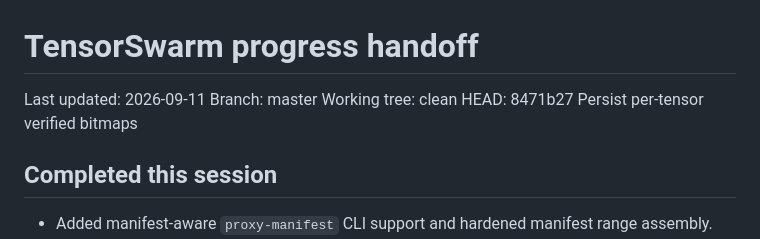
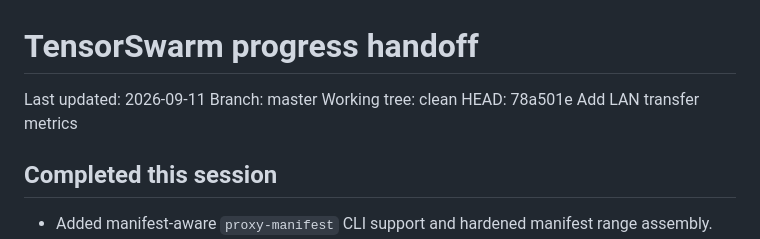
Before and after one commit to HappyMonkeyAI/OpenSwarmLayer, a Markdown page: PROGRESS.md, the part around the change. GitHub-like rendering.

Commit message:
Refresh transfer metrics handoff

```diff
--- a/PROGRESS.md
+++ b/PROGRESS.md
@@ -3,7 +3,7 @@
 Last updated: 2026-09-11
 Branch: master
 Working tree: clean
-HEAD: 8471b27 Persist per-tensor verified bitmaps
+HEAD: 78a501e Add LAN transfer metrics
 
 ## Completed this session
 
```
